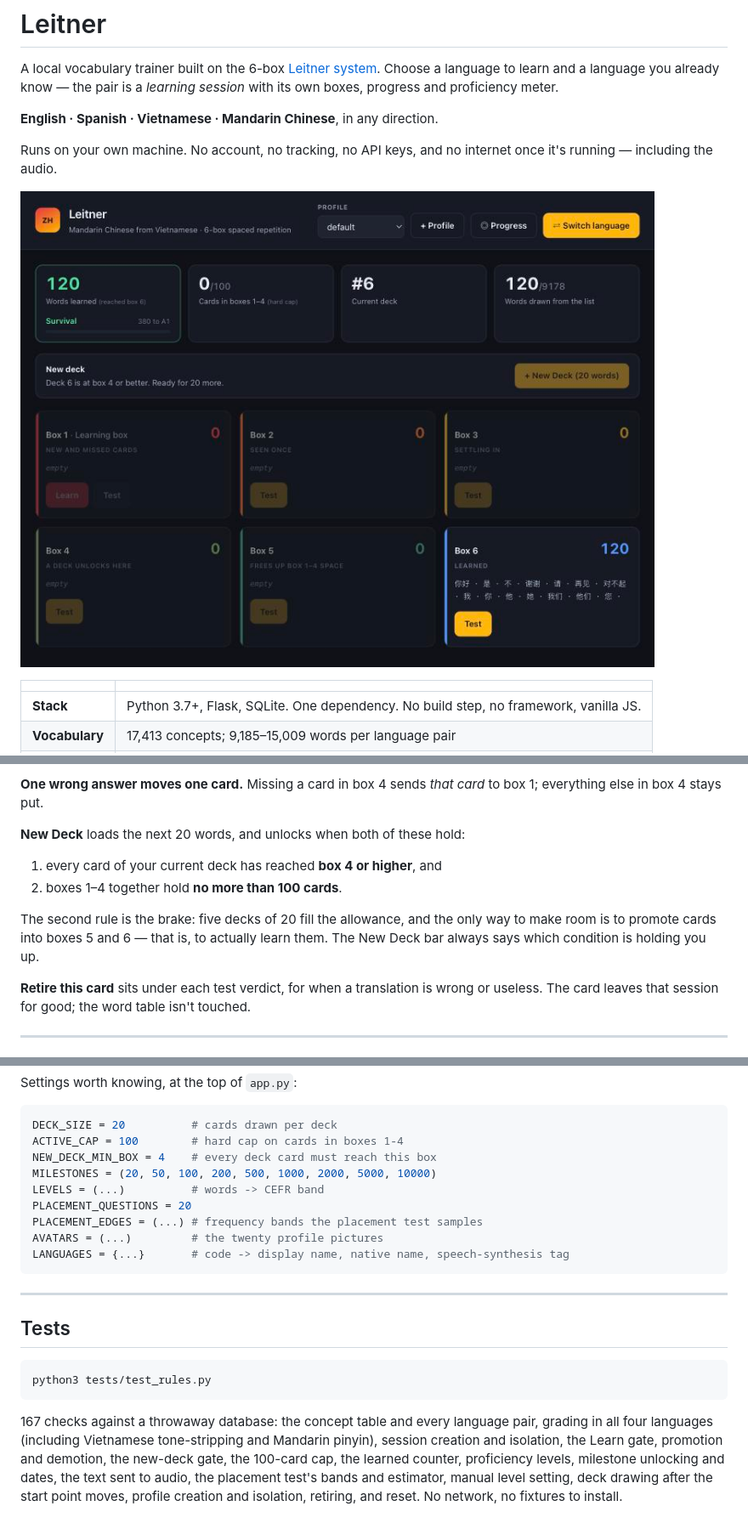
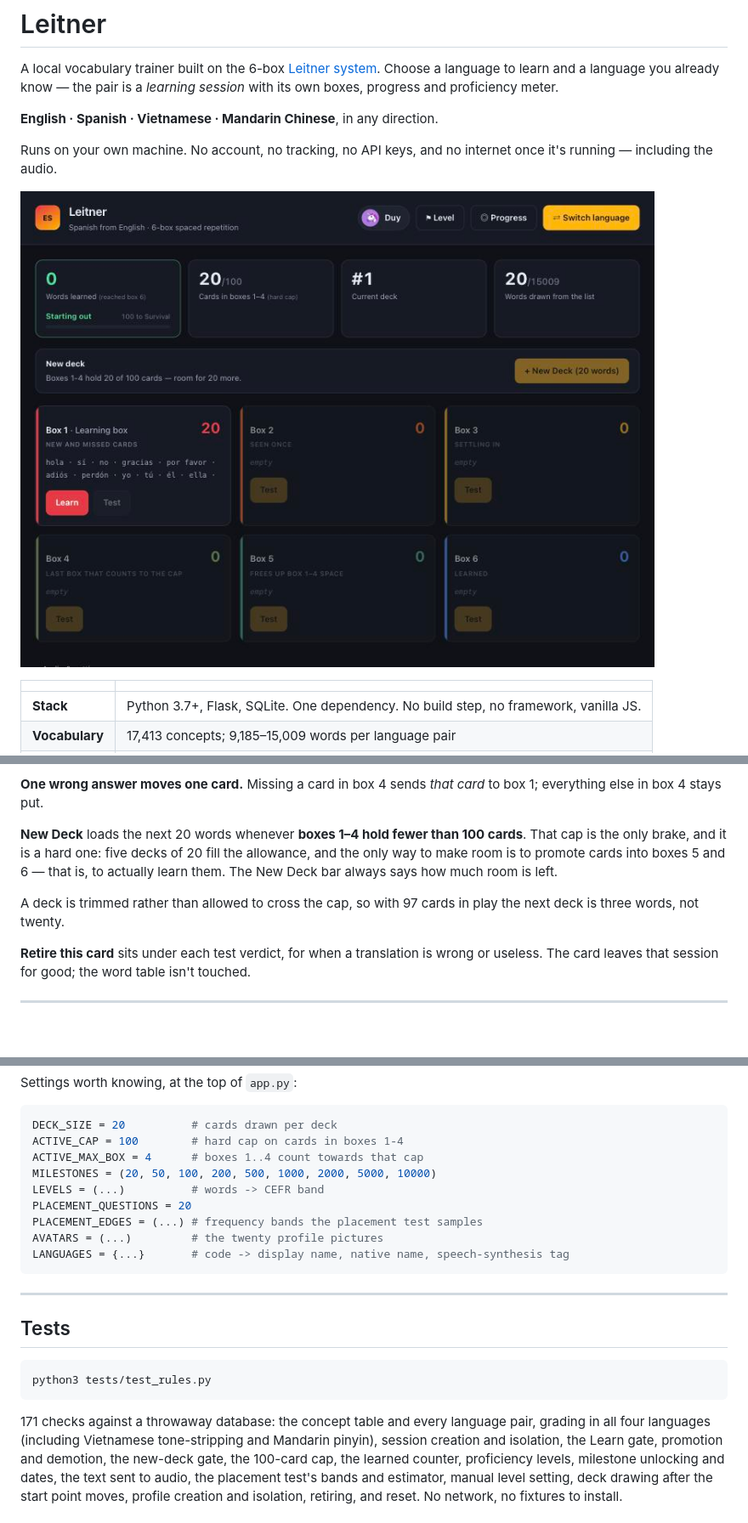
Before and after one commit to duyphamduc2024/leitner, a Markdown page: README.md, 3 parts joined by grey strips. Shown at 85% size. Rendered like a GitHub page; pictures changed too: docs/boxes.jpg; blank space fills up the shorter version.

````diff
--- a/README.md
+++ b/README.md
@@ -95,14 +95,13 @@ back from a higher box don't re-lock it — you've already seen them.
 **One wrong answer moves one card.** Missing a card in box 4 sends *that card* to box 1;
 everything else in box 4 stays put.
 
-**New Deck** loads the next 20 words, and unlocks when both of these hold:
+**New Deck** loads the next 20 words whenever **boxes 1–4 hold fewer than 100 cards**. That
+cap is the only brake, and it is a hard one: five decks of 20 fill the allowance, and the only
+way to make room is to promote cards into boxes 5 and 6 — that is, to actually learn them. The
+New Deck bar always says how much room is left.
 
-1. every card of your current deck has reached **box 4 or higher**, and
-2. boxes 1–4 together hold **no more than 100 cards**.
-
-The second rule is the brake: five decks of 20 fill the allowance, and the only way to make
-room is to promote cards into boxes 5 and 6 — that is, to actually learn them. The New Deck
-bar always says which condition is holding you up.
+A deck is trimmed rather than allowed to cross the cap, so with 97 cards in play the next deck
+is three words, not twenty.
 
 **Retire this card** sits under each test verdict, for when a translation is wrong or
 useless. The card leaves that session for good; the word table isn't touched.
@@ -338,7 +337,7 @@ Settings worth knowing, at the top of `app.py`:
 ```python
 DECK_SIZE = 20          # cards drawn per deck
 ACTIVE_CAP = 100        # hard cap on cards in boxes 1-4
-NEW_DECK_MIN_BOX = 4    # every deck card must reach this box
+ACTIVE_MAX_BOX = 4      # boxes 1..4 count towards that cap
 MILESTONES = (20, 50, 100, 200, 500, 1000, 2000, 5000, 10000)
 LEVELS = (...)          # words -> CEFR band
 PLACEMENT_QUESTIONS = 20
@@ -355,7 +354,7 @@ LANGUAGES = {...}       # code -> display name, native name, speech-synthesis ta
 python3 tests/test_rules.py
 ```
 
-167 checks against a throwaway database: the concept table and every language pair, grading in
+171 checks against a throwaway database: the concept table and every language pair, grading in
 all four languages (including Vietnamese tone-stripping and Mandarin pinyin), session creation
 and isolation, the Learn gate, promotion and demotion, the new-deck gate, the 100-card cap,
 the learned counter, proficiency levels, milestone unlocking and dates, the text sent to
````
Also changed, not shown: 3 other files.
